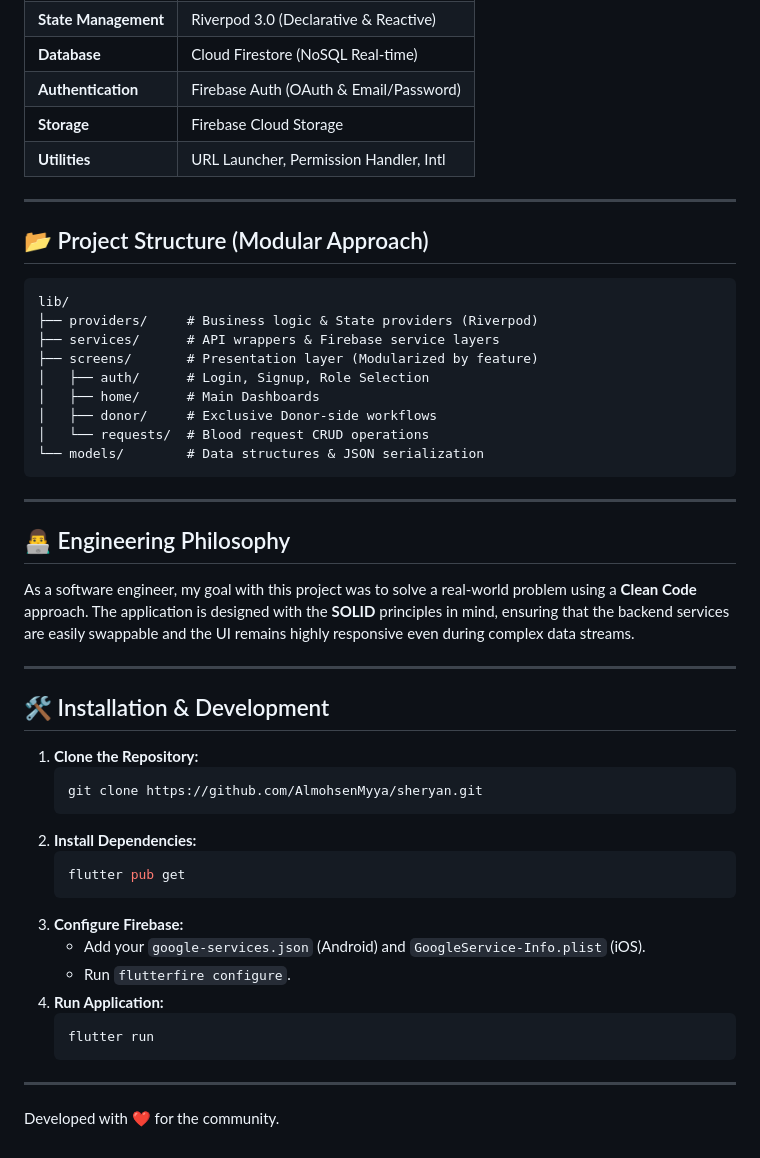
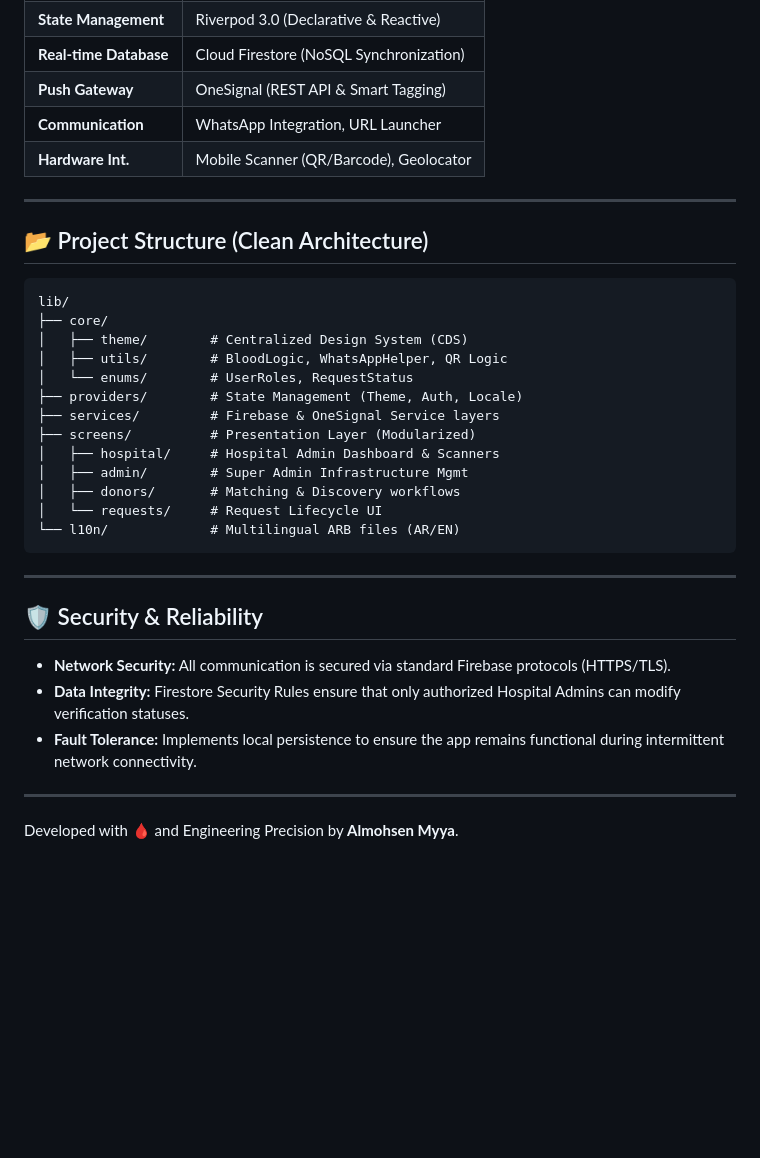
Before and after one commit to AlmohsenMyya/blood_donation, a Markdown page: README.md, the part around one of its changes. Rendered like a GitHub page; blank space fills up the shorter version.

````diff
--- a/README.md
+++ b/README.md
@@ -48,49 +63,35 @@ This project was built with a focus on **Scalability**, **State Predictability**
 | **State Management** | Riverpod 3.0 (Declarative & Reactive) |
-| **Database** | Cloud Firestore (NoSQL Real-time) |
-| **Authentication** | Firebase Auth (OAuth & Email/Password) |
-| **Storage** | Firebase Cloud Storage |
-| **Utilities** | URL Launcher, Permission Handler, Intl |
+| **Real-time Database** | Cloud Firestore (NoSQL Synchronization) |
+| **Push Gateway** | OneSignal (REST API & Smart Tagging) |
+| **Communication** | WhatsApp Integration, URL Launcher |
+| **Hardware Int.** | Mobile Scanner (QR/Barcode), Geolocator |
 
 ---
 
-## 📂 Project Structure (Modular Approach)
+## 📂 Project Structure (Clean Architecture)
 
 ```
 lib/
-├── providers/     # Business logic & State providers (Riverpod)
-├── services/      # API wrappers & Firebase service layers
-├── screens/       # Presentation layer (Modularized by feature)
-│   ├── auth/      # Login, Signup, Role Selection
-│   ├── home/      # Main Dashboards
-│   ├── donor/     # Exclusive Donor-side workflows
-│   └── requests/  # Blood request CRUD operations
-└── models/        # Data structures & JSON serialization
+├── core/
+│   ├── theme/        # Centralized Design System (CDS)
+│   ├── utils/        # BloodLogic, WhatsAppHelper, QR Logic
+│   └── enums/        # UserRoles, RequestStatus
+├── providers/        # State Management (Theme, Auth, Locale)
+├── services/         # Firebase & OneSignal Service layers
+├── screens/          # Presentation Layer (Modularized)
+│   ├── hospital/     # Hospital Admin Dashboard & Scanners
+│   ├── admin/        # Super Admin Infrastructure Mgmt
+│   ├── donors/       # Matching & Discovery workflows
+│   └── requests/     # Request Lifecycle UI
+└── l10n/             # Multilingual ARB files (AR/EN)
 ```
 
 ---
 
-## 👨‍💻 Engineering Philosophy
-As a software engineer, my goal with this project was to solve a real-world problem using a **Clean Code** approach. The application is designed with the **SOLID** principles in mind, ensuring that the backend services are easily swappable and the UI remains highly responsive even during complex data streams.
+## 🛡 Security & Reliability
+*   **Network Security:** All communication is secured via standard Firebase protocols (HTTPS/TLS).
+*   **Data Integrity:** Firestore Security Rules ensure that only authorized Hospital Admins can modify verification statuses.
+*   **Fault Tolerance:** Implements local persistence to ensure the app remains functional during intermittent network connectivity.
 
 ---
-
-## 🛠 Installation & Development
-
-1.  **Clone the Repository:**
-    ```bash
-    git clone https://github.com/AlmohsenMyya/sheryan.git
-    ```
-2.  **Install Dependencies:**
-    ```bash
-    flutter pub get
-    ```
-3.  **Configure Firebase:**
-    *   Add your `google-services.json` (Android) and `GoogleService-Info.plist` (iOS).
-    *   Run `flutterfire configure`.
-4.  **Run Application:**
-    ```bash
-    flutter run
-    ```
-
----
-Developed with ❤️ for the community.
+Developed with 🩸 and Engineering Precision by **Almohsen Myya**.
````
Also changed, not shown: other parts of README.md (+41 -26 lines).
